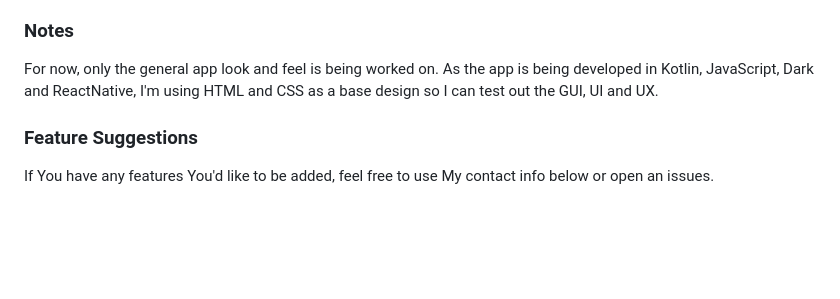
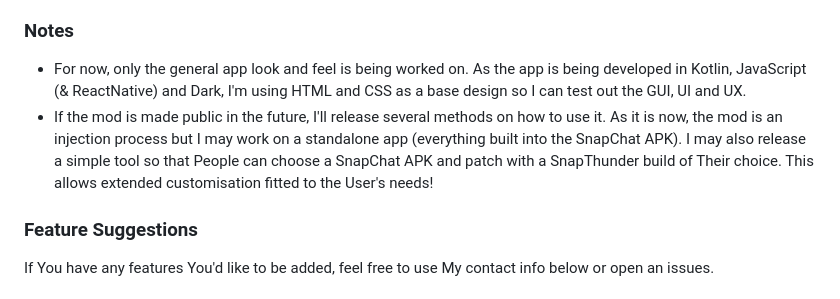
Before and after one commit to SinfulZen/SnapThunder, a Markdown page: README.md, the part around the change. Drawn GitHub-style; blank space fills up the shorter version.

Commit message:
ReadMe Update
Description updated.

```diff
--- a/README.md
+++ b/README.md
@@ -155,7 +155,8 @@ If You'd like to download the APK (UI only), You can find it in the releases sec
 As mentioned above, using without caution can put Your account at risk. When this mod is made public (read below when), be sure to be as careful as possible as I DO NOT take any responsibility if accounts get temporarily, permanently locked or disabled.
 
 ### Notes
-For now, only the general app look and feel is being worked on. As the app is being developed in Kotlin, JavaScript, Dark and ReactNative, I'm using HTML and CSS as a base design so I can test out the GUI, UI and UX.
+- For now, only the general app look and feel is being worked on. As the app is being developed in Kotlin, JavaScript (& ReactNative) and Dark, I'm using HTML and CSS as a base design so I can test out the GUI, UI and UX.
+- If the mod is made public in the future, I'll release several methods on how to use it. As it is now, the mod is an injection process but I may work on a standalone app (everything built into the SnapChat APK). I may also release a simple tool so that People can choose a SnapChat APK and patch with a SnapThunder build of Their choice. This allows extended customisation fitted to the User's needs!
 
 ### Feature Suggestions
 If You have any features You'd like to be added, feel free to use My contact info below or open an issues.
```
